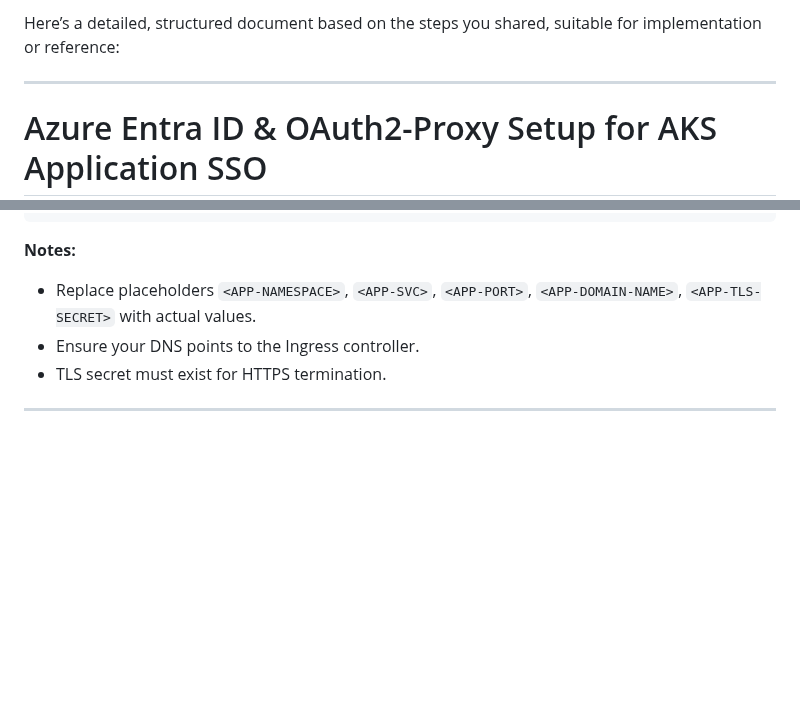
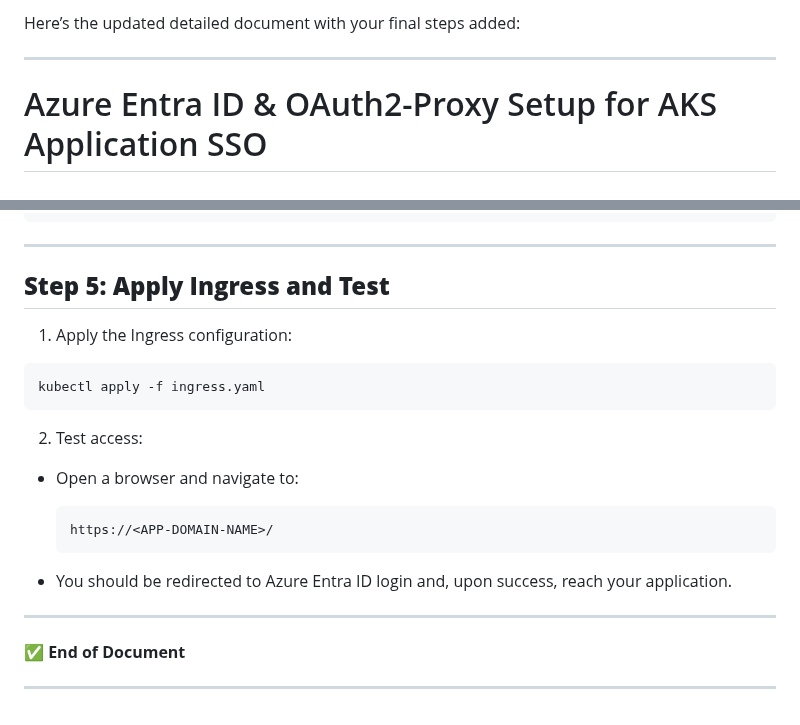
Before and after one commit to summu97/Azure-Project_Errors-and-New-Concepts, a Markdown page: ReactUI application sso-config with entraid using oauth2-proxy/Azure Entra ID & OAuth2-Proxy Setup for AKS Application SSO.md, 2 parts joined by grey strips. Drawn GitHub-style; blank space fills up the shorter version.

````diff
--- a/ReactUI application sso-config with entraid using oauth2-proxy/Azure Entra ID & OAuth2-Proxy Setup for AKS Application SSO.md
+++ b/ReactUI application sso-config with entraid using oauth2-proxy/Azure Entra ID & OAuth2-Proxy Setup for AKS Application SSO.md
@@ -1,4 +1,4 @@
-Here’s a detailed, structured document based on the steps you shared, suitable for implementation or reference:
+Here’s the updated detailed document with your final steps added:
 
 ---
 
@@ -178,10 +178,27 @@ spec:
                   number: <APP-PORT>
 ```
 
-**Notes:**
+---
 
-* Replace placeholders `<APP-NAMESPACE>`, `<APP-SVC>`, `<APP-PORT>`, `<APP-DOMAIN-NAME>`, `<APP-TLS-SECRET>` with actual values.
-* Ensure your DNS points to the Ingress controller.
-* TLS secret must exist for HTTPS termination.
+## **Step 5: Apply Ingress and Test**
+
+1. Apply the Ingress configuration:
+
+```bash
+kubectl apply -f ingress.yaml
+```
+
+2. Test access:
+
+* Open a browser and navigate to:
+
+  ```
+  https://<APP-DOMAIN-NAME>/
+  ```
+* You should be redirected to Azure Entra ID login and, upon success, reach your application.
 
 ---
+
+✅ **End of Document**
+
+---
````
